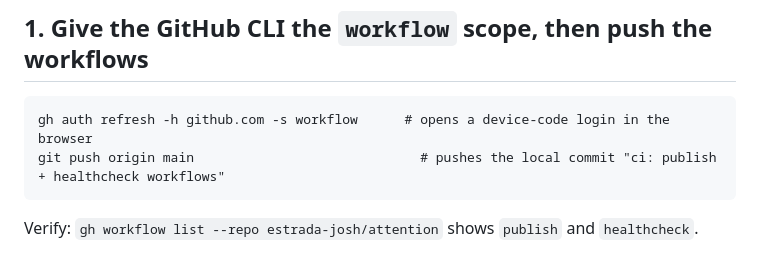
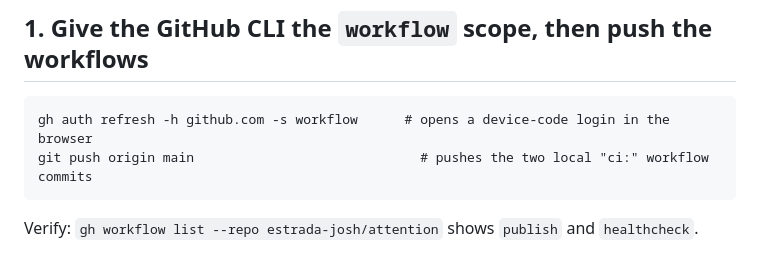
Before and after one commit to estrada-josh/attention, a Markdown page: SETUP.md, the part around the change. Drawn GitHub-style.

Commit message:
docs: SETUP wording

````diff
--- a/SETUP.md
+++ b/SETUP.md
@@ -9,7 +9,7 @@ under a minute. After that, nothing needs a human.
 
 ```
 gh auth refresh -h github.com -s workflow      # opens a device-code login in the browser
-git push origin main                             # pushes the local commit "ci: publish + healthcheck workflows"
+git push origin main                             # pushes the two local "ci:" workflow commits
 ```
 
 Verify: `gh workflow list --repo estrada-josh/attention` shows `publish` and `healthcheck`.
````
